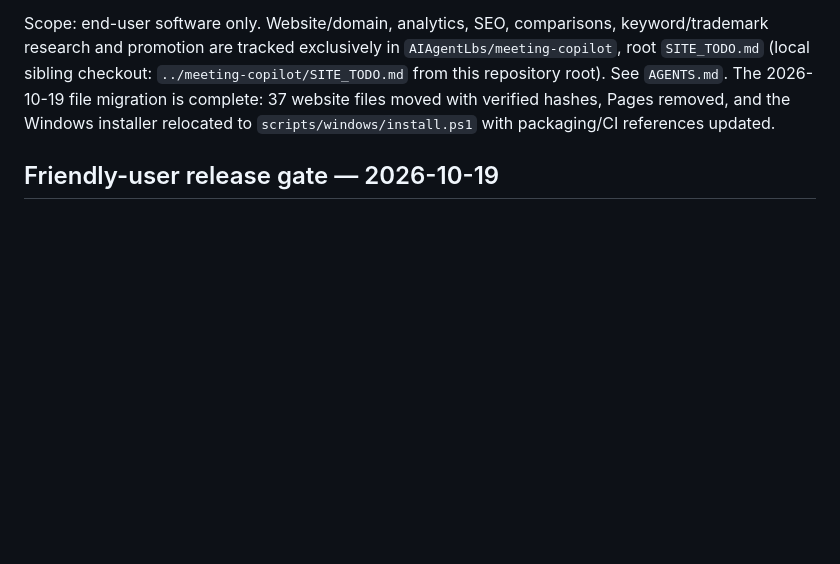
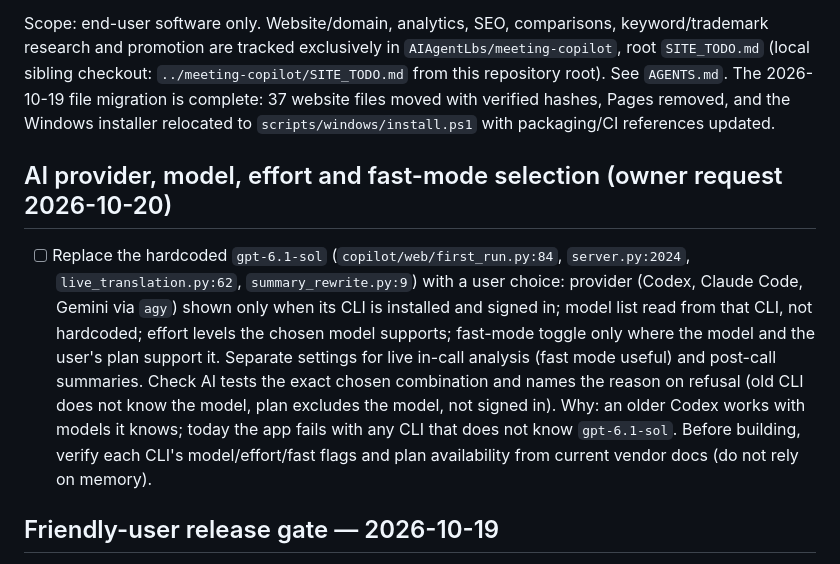
Before and after one commit to AIAgentLbs/meeting-copilot, a Markdown page: docs/TODO.md, the part around the change. GitHub-like rendering; blank space fills up the shorter version.

Commit message:
Track provider, model, effort and fast-mode selection
Co-Authored-By: Claude Opus 5.5 <noreply@anthropic.com>
Claude-Session: https://claude.ai/code/session_01JUJz1s89rdKHsbrEhg4qCF

```diff
--- a/docs/TODO.md
+++ b/docs/TODO.md
@@ -15,6 +15,21 @@ keyword/trademark research and promotion are tracked exclusively in
 The 2026-10-19 file migration is complete: 37 website files moved with verified
 hashes, Pages removed, and the Windows installer relocated to
 `scripts/windows/install.ps1` with packaging/CI references updated.
+
+## AI provider, model, effort and fast-mode selection (owner request 2026-10-20)
+
+- [ ] Replace the hardcoded `gpt-6.1-sol` (`copilot/web/first_run.py:84`,
+  `server.py:2024`, `live_translation.py:62`, `summary_rewrite.py:9`) with a user
+  choice: provider (Codex, Claude Code, Gemini via `agy`) shown only when its CLI
+  is installed and signed in; model list read from that CLI, not hardcoded;
+  effort levels the chosen model supports; fast-mode toggle only where the model
+  and the user's plan support it. Separate settings for live in-call analysis
+  (fast mode useful) and post-call summaries. Check AI tests the exact chosen
+  combination and names the reason on refusal (old CLI does not know the model,
+  plan excludes the model, not signed in). Why: an older Codex works with models
+  it knows; today the app fails with any CLI that does not know `gpt-6.1-sol`.
+  Before building, verify each CLI's model/effort/fast flags and plan
+  availability from current vendor docs (do not rely on memory).
 
 ## Friendly-user release gate — 2026-10-19
 
```
